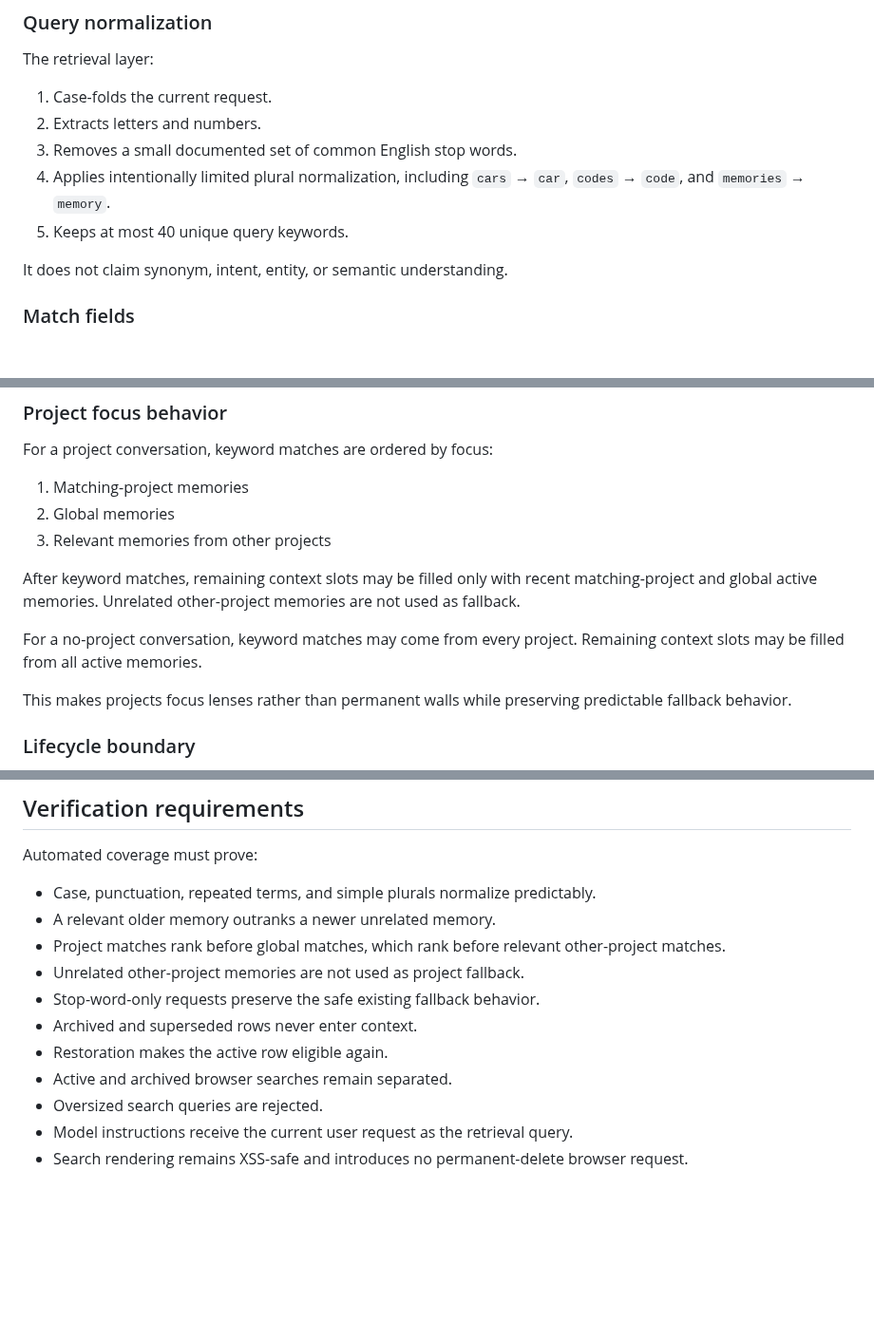
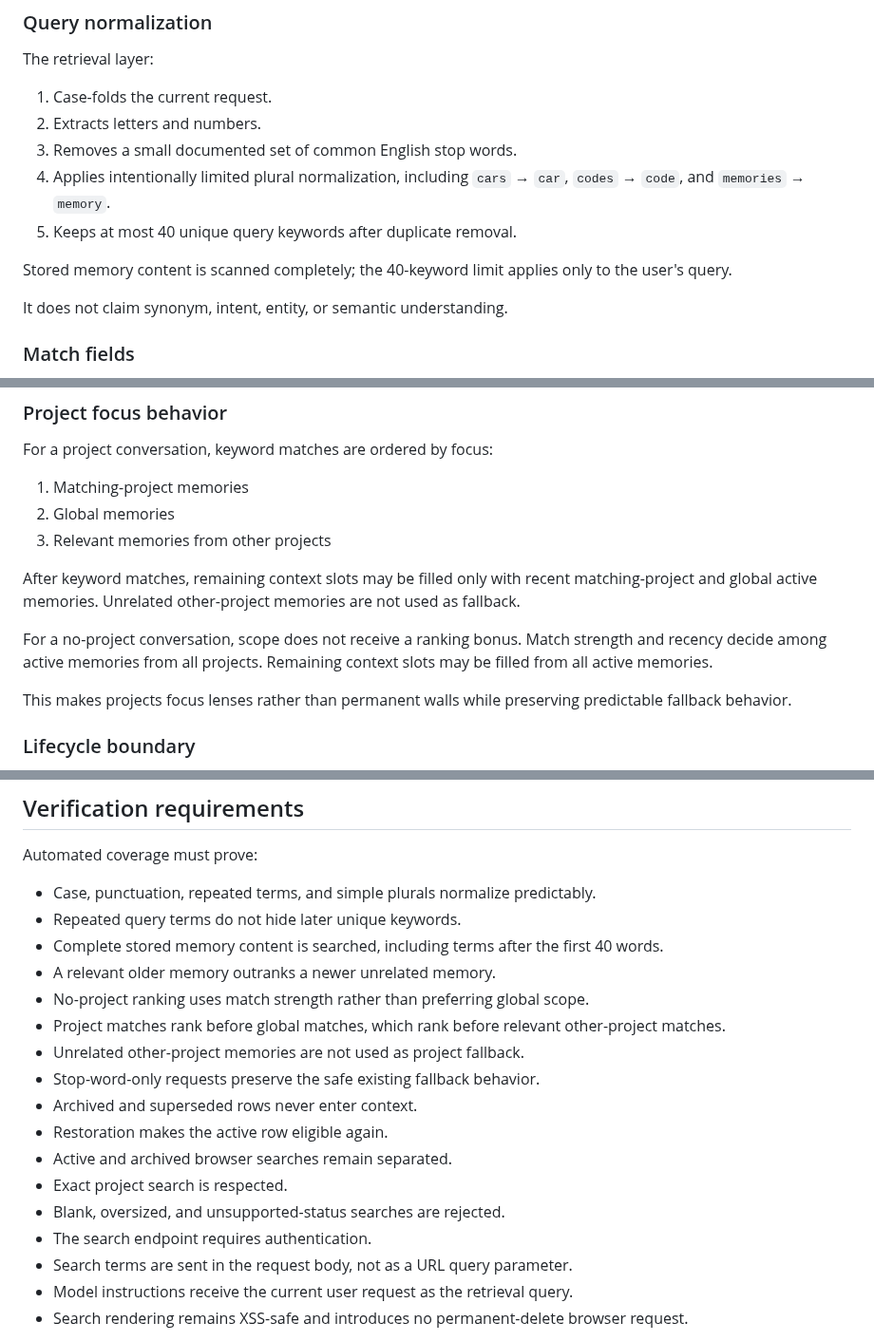
Before and after one commit to mootmoot1/MootOS, a Markdown page: docs/ADR-018-understandable-keyword-memory-retrieval.md, 3 parts joined by grey strips. Shown at 95% size. Rendered like a GitHub page; blank space fills up the shorter version.

```diff
--- a/docs/ADR-018-understandable-keyword-memory-retrieval.md
+++ b/docs/ADR-018-understandable-keyword-memory-retrieval.md
@@ -33,7 +35,9 @@ The retrieval layer:
 2. Extracts letters and numbers.
 3. Removes a small documented set of common English stop words.
 4. Applies intentionally limited plural normalization, including `cars` → `car`, `codes` → `code`, and `memories` → `memory`.
-5. Keeps at most 40 unique query keywords.
+5. Keeps at most 40 unique query keywords after duplicate removal.
+
+Stored memory content is scanned completely; the 40-keyword limit applies only to the user's query.
 
 It does not claim synonym, intent, entity, or semantic understanding.
 
@@ -57,7 +61,7 @@ For a project conversation, keyword matches are ordered by focus:
 
 After keyword matches, remaining context slots may be filled only with recent matching-project and global active memories. Unrelated other-project memories are not used as fallback.
 
-For a no-project conversation, keyword matches may come from every project. Remaining context slots may be filled from all active memories.
+For a no-project conversation, scope does not receive a ranking bonus. Match strength and recency decide among active memories from all projects. Remaining context slots may be filled from all active memories.
 
 This makes projects focus lenses rather than permanent walls while preserving predictable fallback behavior.
 
@@ -142,14 +171,20 @@ Rejected because it would spend model credits, make retrieval less deterministic
 Automated coverage must prove:
 
 - Case, punctuation, repeated terms, and simple plurals normalize predictably.
+- Repeated query terms do not hide later unique keywords.
+- Complete stored memory content is searched, including terms after the first 40 words.
 - A relevant older memory outranks a newer unrelated memory.
+- No-project ranking uses match strength rather than preferring global scope.
 - Project matches rank before global matches, which rank before relevant other-project matches.
 - Unrelated other-project memories are not used as project fallback.
 - Stop-word-only requests preserve the safe existing fallback behavior.
 - Archived and superseded rows never enter context.
 - Restoration makes the active row eligible again.
 - Active and archived browser searches remain separated.
-- Oversized search queries are rejected.
+- Exact project search is respected.
+- Blank, oversized, and unsupported-status searches are rejected.
+- The search endpoint requires authentication.
+- Search terms are sent in the request body, not as a URL query parameter.
 - Model instructions receive the current user request as the retrieval query.
 - Search rendering remains XSS-safe and introduces no permanent-delete browser request.
 
```
Also changed, not shown: other parts of docs/ADR-018-understandable-keyword-memory-retrieval.md (+34 -7 lines).
